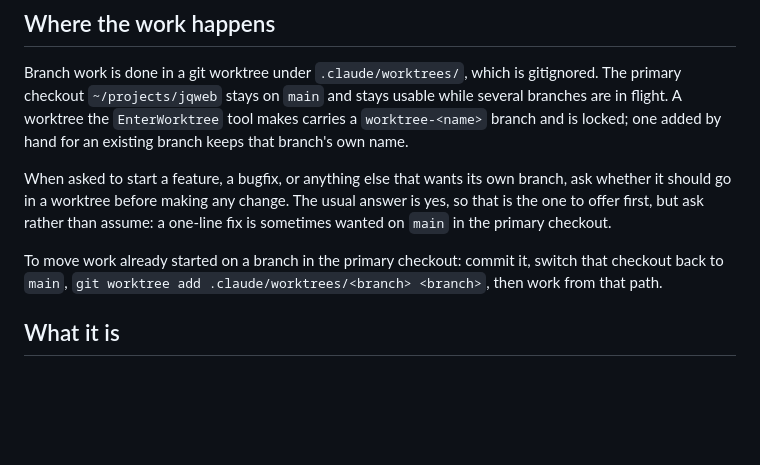
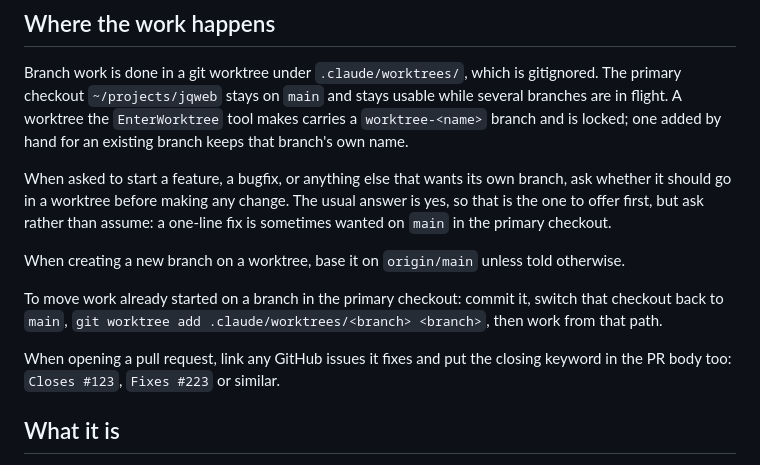
Before and after one commit to zafnz/jqweb, a Markdown page: CLAUDE.md, the part around the change. GitHub-like rendering; blank space fills up the shorter version.

Commit message:
Document branch and PR workflow reminders

```diff
--- a/CLAUDE.md
+++ b/CLAUDE.md
@@ -44,9 +44,15 @@ branch, ask whether it should go in a worktree before making any change. The
 usual answer is yes, so that is the one to offer first, but ask rather than
 assume: a one-line fix is sometimes wanted on `main` in the primary checkout.
 
+When creating a new branch on a worktree, base it on `origin/main` unless told
+otherwise.
+
 To move work already started on a branch in the primary checkout: commit it,
 switch that checkout back to `main`, `git worktree add .claude/worktrees/<branch>
 <branch>`, then work from that path.
+
+When opening a pull request, link any GitHub issues it fixes and put the closing
+keyword in the PR body too: `Closes #123`, `Fixes #223` or similar.
 
 ## What it is
 
```
